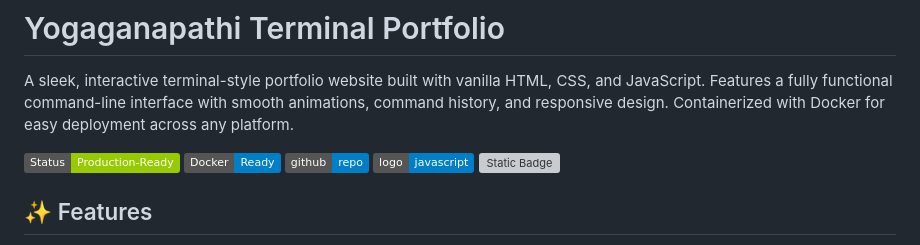
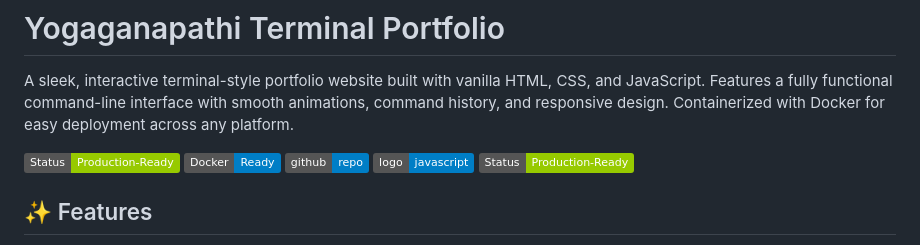
Before and after one commit to yogitech2000/Yogi_portfolio, a Markdown page: README.md, the part around the change. GitHub-like rendering; badges without logos; grey boxes are pictures that could not be loaded.

```diff
--- a/README.md
+++ b/README.md
@@ -6,7 +6,7 @@ A sleek, interactive terminal-style portfolio website built with vanilla HTML, C
 ![Docker](https://img.shields.io/badge/Docker-Ready-blue)
 ![GitHub](https://img.shields.io/badge/github-repo-blue?logo=github)
 ![javaScript](https://img.shields.io/badge/logo-javascript-blue?logo=javascript)
-![Static Badge](https://img.shields.io/badge/HTML)
+![HTML](https://img.shields.io/badge/Status-Production--Ready-green)
 
 
 ## ✨ Features
```
